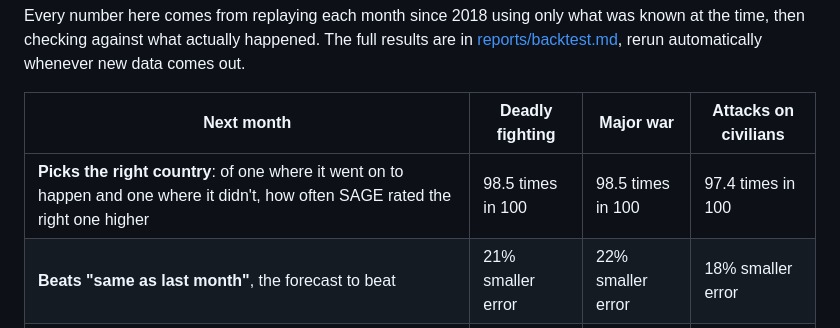
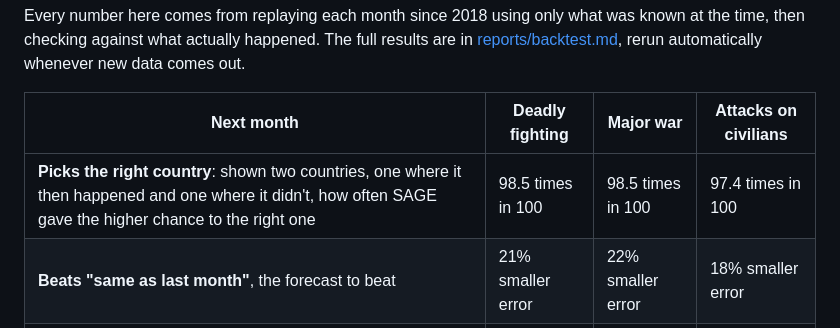
Before and after one commit to Hostu404/SAGE, a Markdown page: README.md, the part around the change printed below. Rendered like a GitHub page.

```diff
--- a/README.md
+++ b/README.md
@@ -47,7 +49,7 @@ automatically whenever new data comes out.
 
 | Next month | Deadly fighting | Major war | Attacks on civilians |
 |---|---|---|---|
-| **Picks the right country**: of one where it went on to happen and one where it didn't, how often SAGE rated the right one higher | 98.5 times in 100 | 98.5 times in 100 | 97.4 times in 100 |
+| **Picks the right country**: shown two countries, one where it then happened and one where it didn't, how often SAGE gave the higher chance to the right one | 98.5 times in 100 | 98.5 times in 100 | 97.4 times in 100 |
 | **Beats "same as last month"**, the forecast to beat | 21% smaller error | 22% smaller error | 18% smaller error |
 | **Honest percentages**: how far what it said was from what happened, on average | 0.5 points | 0.2 points | 0.5 points |
 
```
Also changed, not shown: other parts of README.md (+2 -0 lines), android/README.md (+2 -0 lines), android/docs/01-home.png, 10 other files.
